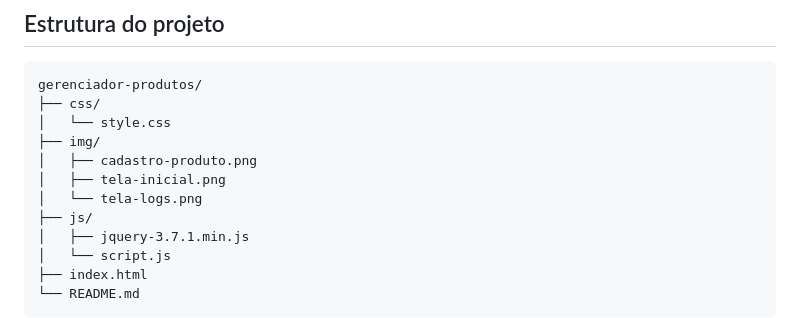
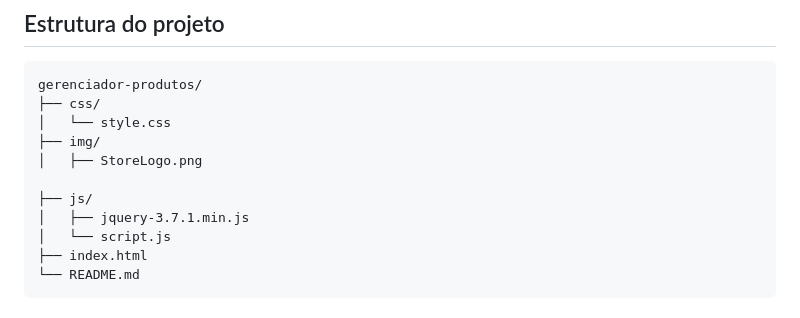
Before and after one commit to raulpereira02-lang/Atividade-de-recupera-o---JavaScript-jQuery, a Markdown page: README.md, the part around the change. Drawn GitHub-style.

```diff
--- a/README.md
+++ b/README.md
@@ -42,9 +42,8 @@ gerenciador-produtos/
 ├── css/
 │   └── style.css
 ├── img/
-│   ├── cadastro-produto.png
-│   ├── tela-inicial.png
-│   └── tela-logs.png
+│   ├── StoreLogo.png
+
 ├── js/
 │   ├── jquery-3.7.1.min.js
 │   └── script.js
```
